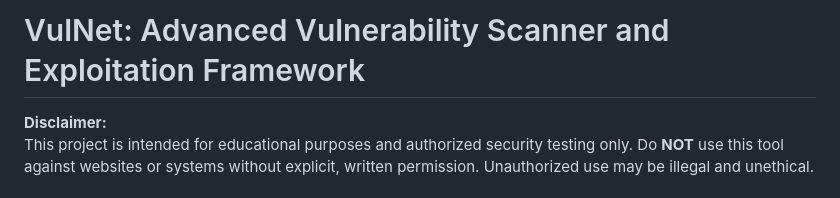
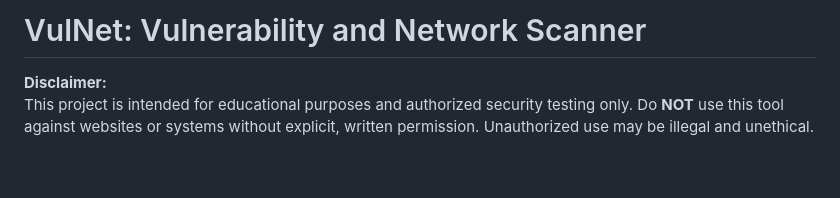
Before and after one commit to Sid-404-Ph4nt0m/VulNet, a Markdown page: readme.md, the part around the change. Rendered like a GitHub page; blank space fills up the shorter version.

```diff
--- a/readme.md
+++ b/readme.md
@@ -1,4 +1,4 @@
-# VulNet: Advanced Vulnerability Scanner and Exploitation Framework
+# VulNet: Vulnerability and Network Scanner
 
 **Disclaimer:**
 This project is intended for educational purposes and authorized security testing only. Do **NOT** use this tool against websites or systems without explicit, written permission. Unauthorized use may be illegal and unethical.
```
